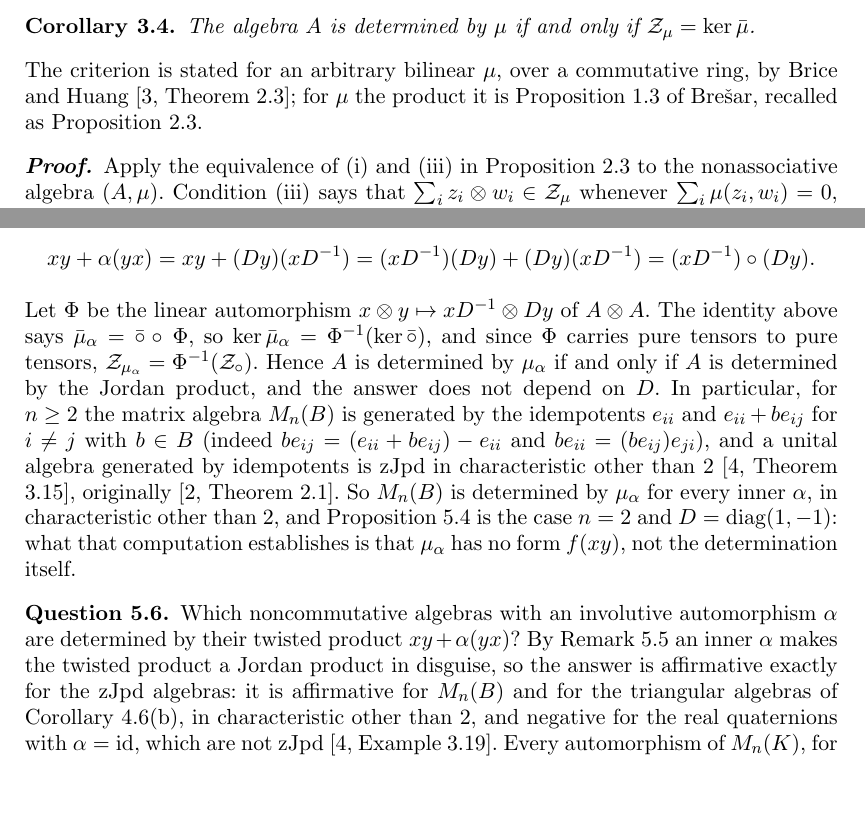
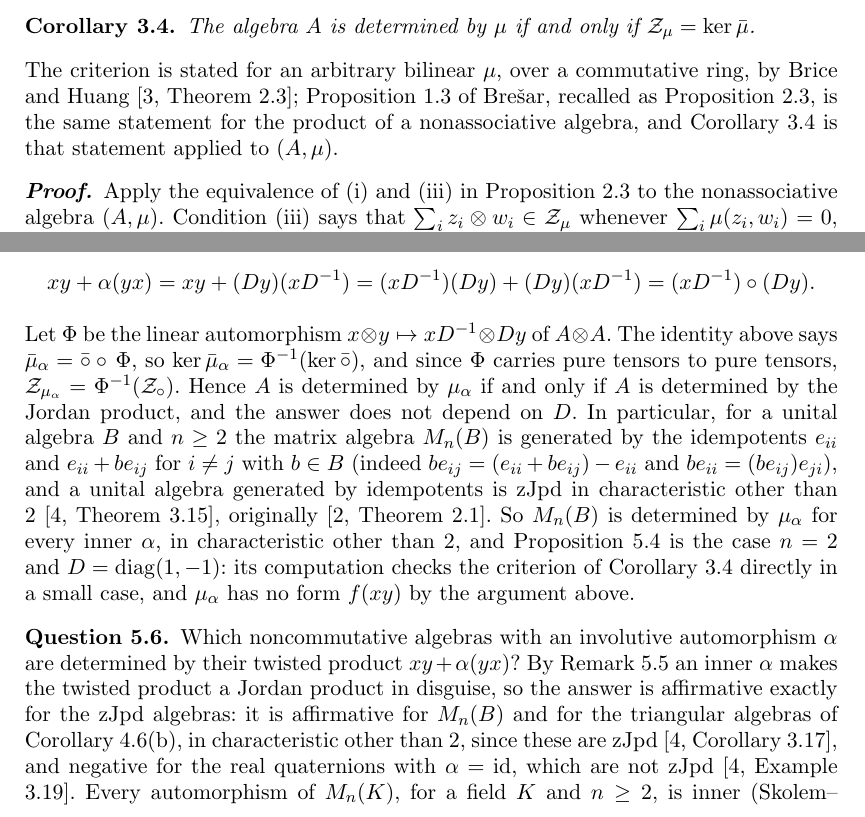
Before and after one commit to abderrahim-lectures/braided-sym-zpd, a LaTeX document (paper/braided-sym-zpd.tex): two parts of pages 4 and 7 of 8, joined at a grey line, cut so that both start at the same text, the shorter picture padded with empty space. Compiled offline with pdfLaTeX.

Commit message:
review: the swarm's refinements — rem:inner, q:noncomm and §2 made precise
Sixteen further findings of the audit pass folded in: the sentence on what the F_3
computation establishes, the missing n >= 2 / B unital, the Adrabi hypothesis on
alpha, the note on Bresar's Proposition 1.3, the self-description of Section 2, the
support for the triangular algebras' zJpd-ness, and the characteristic-2 qualifier in
q:noncomm.  The PDF of v8 is rebuilt; no reference is undefined.

```diff
--- a/paper/braided-sym-zpd.tex
+++ b/paper/braided-sym-zpd.tex
@@ -265,7 +265,7 @@ The algebra $A$ is determined by $\mu$ if and only if $\Zs_\mu = \ker \bar\mu$.
 
 \noindent
 The criterion is stated for an arbitrary bilinear $\mu$, over a commutative ring, by Brice and Huang
-\citep[Theorem 2.3]{BriceHuang2015}; for $\mu$ the product it is Proposition 1.3 of Bre\v{s}ar, recalled as Proposition~\ref{prop:bresar-zpd}.
+\citep[Theorem 2.3]{BriceHuang2015}; Proposition 1.3 of Bre\v{s}ar, recalled as Proposition~\ref{prop:bresar-zpd}, is the same statement for the product of a nonassociative algebra, and Corollary~\ref{cor:criterion} is that statement applied to $(A,\mu)$.
 
 \begin{proof}
 Apply the equivalence of (i) and (iii) in Proposition~\ref{prop:bresar-zpd} to the nonassociative algebra $(A,\mu)$.
@@ -460,18 +460,18 @@ says $\bar\mu_\alpha = \bar\circ \circ\, \Phi$, so $\ker \bar\mu_\alpha = \Phi^{
 since $\Phi$ carries pure tensors to pure tensors, $\Zs_{\mu_\alpha} = \Phi^{-1}(\Zs_\circ)$. Hence $A$ is
 determined by $\mu_\alpha$ if and only if $A$ is determined by the Jordan product, and the answer does not
 depend on $D$.
-In particular, for $n \ge 2$ the matrix algebra $M_n(B)$ is generated by the idempotents $e_{ii}$ and
+In particular, for a unital algebra $B$ and $n \ge 2$ the matrix algebra $M_n(B)$ is generated by the idempotents $e_{ii}$ and
 $e_{ii} + be_{ij}$ for $i \ne j$ with $b \in B$ (indeed $be_{ij} = (e_{ii} + be_{ij}) - e_{ii}$ and
 $be_{ii} = (be_{ij})e_{ji}$), and a unital algebra generated by idempotents is zJpd in characteristic
 other than $2$ \citep[Theorem 3.15]{Bresar2021}, originally \citep[Theorem 2.1]{AnLiHe2015}. So $M_n(B)$ is determined by $\mu_\alpha$ for every inner $\alpha$, in
 characteristic other than $2$, and Proposition~\ref{prop:matrix} is the case $n = 2$ and
-$D = \operatorname{diag}(1,-1)$: what that computation establishes is that $\mu_\alpha$ has no form
-$f(xy)$, not the determination itself.
+$D = \operatorname{diag}(1,-1)$: its computation checks the criterion of Corollary~\ref{cor:criterion}
+directly in a small case, and $\mu_\alpha$ has no form $f(xy)$ by the argument above.
 \end{remark}
 
 \begin{question}\label{q:noncomm}
 Which noncommutative algebras with an involutive automorphism $\alpha$ are determined by their twisted product $xy + \alpha(yx)$? % claim-ok: open question
-By Remark~\ref{rem:inner} an inner $\alpha$ makes the twisted product a Jordan product in disguise, so the answer is affirmative exactly for the zJpd algebras: it is affirmative for $M_n(B)$ and for the triangular algebras of Corollary~\ref{cor:bresar-matrix}(b), in characteristic other than $2$, and negative for the real quaternions with $\alpha = \mathrm{id}$, which are not zJpd \citep[Example 3.19]{Bresar2021}. Every automorphism of $M_n(K)$, for a field $K$ and $n \ge 2$, is inner (Skolem--Noether), so over a field the question is about algebras other than matrix algebras; in general it is the question of which algebras admit an involutive automorphism that is not inner.
+By Remark~\ref{rem:inner} an inner $\alpha$ makes the twisted product a Jordan product in disguise, so the answer is affirmative exactly for the zJpd algebras: it is affirmative for $M_n(B)$ and for the triangular algebras of Corollary~\ref{cor:bresar-matrix}(b), in characteristic other than $2$, since these are zJpd \citep[Corollary 3.17]{Bresar2021}, and negative for the real quaternions with $\alpha = \mathrm{id}$, which are not zJpd \citep[Example 3.19]{Bresar2021}. Every automorphism of $M_n(K)$, for a field $K$ and $n \ge 2$, is inner (Skolem--Noether), so in characteristic other than $2$ the matrix algebras over a field are settled; the question is about algebras admitting an involutive automorphism that is not inner.
 \end{question}
 
 \begin{thebibliography}{9}
```
Also changed, not shown: results/fourth-review.md (+8 -0 lines), pdf/braided-sym-zpd-v8.pdf, paper/braided-sym-zpd.tex (10 more changed lines).
